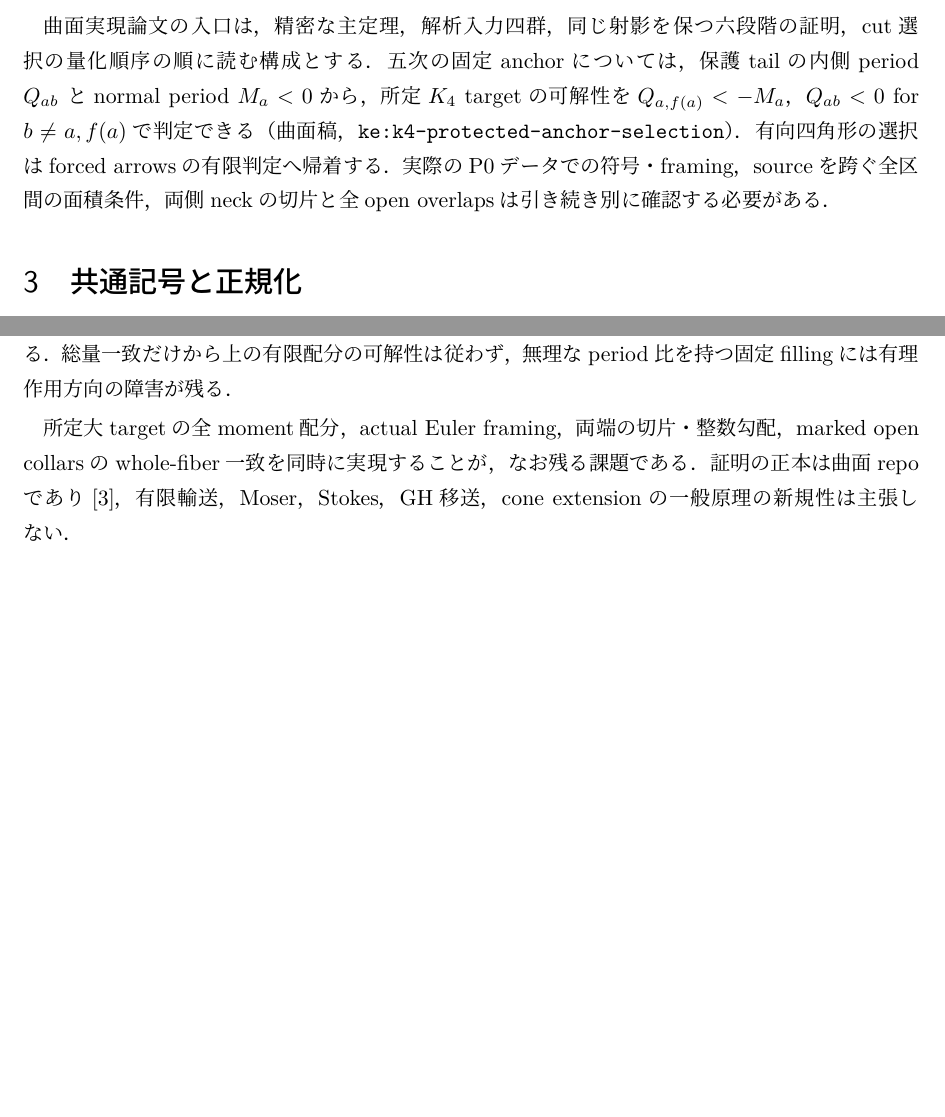
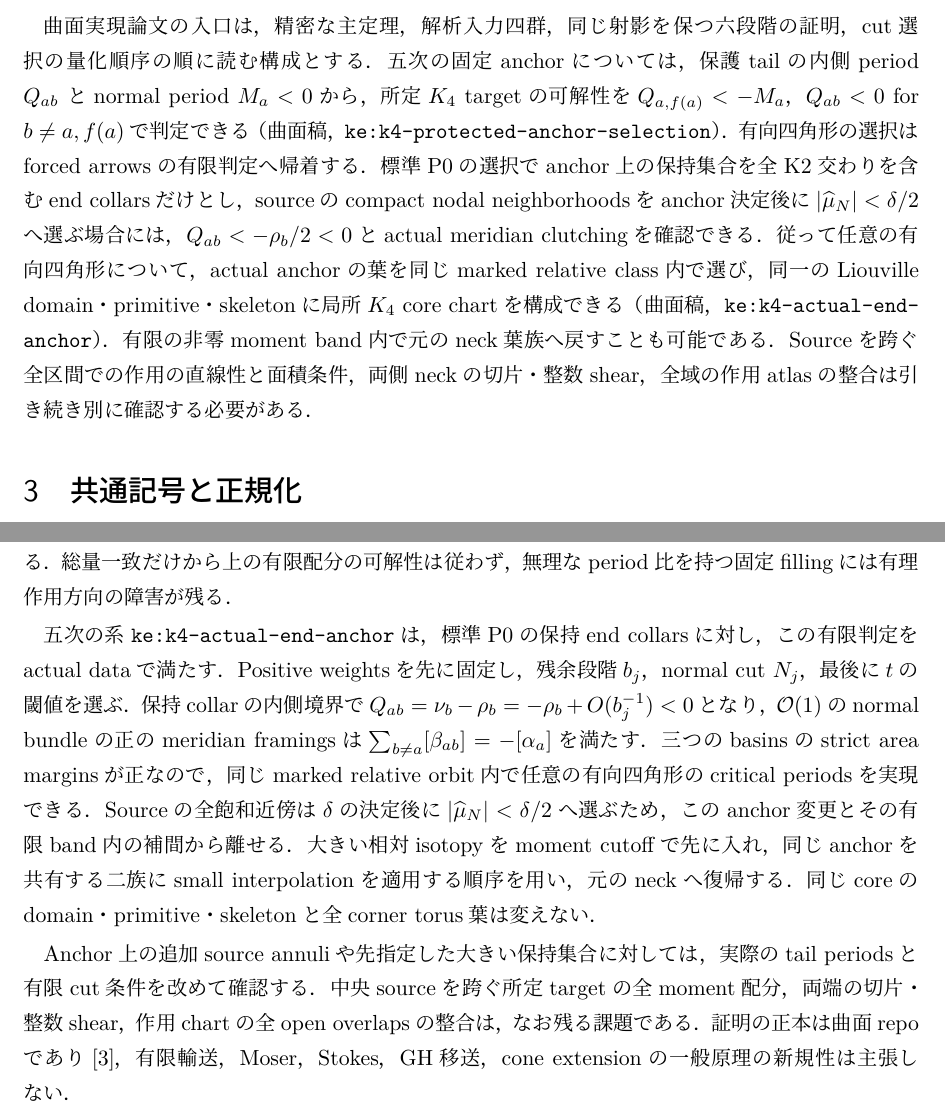
Before and after one commit to uedakazushi/multiscale-kaehler-einstein, a LaTeX document (papers/series-overview.tex): two parts of pages 3 and 9 of 15 before the commit and two parts of pages 3 and 9 of 16 after it, joined at a grey line, cut so that both start at the same text, the shorter picture padded with empty space. Compiled offline with LuaLaTeX.

Commit message:
Integrate actual quintic core realization into publication overview [skip ci]

```diff
--- a/papers/series-overview.tex
+++ b/papers/series-overview.tex
@@ -71,7 +71,7 @@
 \title{\bfseries Multiscale K\"ahler--Einstein Geometry I--V\\[2mm]
 \Large 固定補空間，退化族の局所解析，曲面実現の接続と定理状態}
 \author{植田一石\\[-1mm]\small Kazushi Ueda}
-\date{現行総説 v1.10（2026年11月22日）}
+\date{現行総説 v1.11（2026年11月22日）}
 
 \begin{document}
 \maketitle
@@ -143,8 +143,16 @@ cut選択の量化順序の順に読む構成とする．
 $Q_{a,f(a)}<-M_a$，$Q_{ab}<0$ for $b\ne a,f(a)$で判定できる
 （曲面稿，\texttt{ke:k4-protected-anchor-selection}）．
 有向四角形の選択はforced arrowsの有限判定へ帰着する．
-実際のP0データでの符号・framing，sourceを跨ぐ全区間の面積条件，
-両側neckの切片と全open overlapsは引き続き別に確認する必要がある．
+標準P0の選択でanchor上の保持集合を全K2交わりを含むend collarsだけとし，
+sourceのcompact nodal neighborhoodsをanchor決定後に
+$|\widehat\mu_N|<\delta/2$へ選ぶ場合には，
+$Q_{ab}< -\rho_b/2<0$とactual meridian clutchingを確認できる．
+従って任意の有向四角形について，actual anchorの葉を同じmarked relative class内で選び，
+同一のLiouville domain・primitive・skeletonに局所$K_4$ core chartを構成できる
+（曲面稿，\texttt{ke:k4-actual-end-anchor}）．
+有限の非零moment band内で元のneck葉族へ戻すことも可能である．
+Sourceを跨ぐ全区間での作用の直線性と面積条件，両側neckの切片・整数shear，
+全域の作用atlasの整合は引き続き別に確認する必要がある．
 
 \section{共通記号と正規化}
 
@@ -442,8 +450,24 @@ actual annulusのStokes単調性とunimodular face matricesからcore値の近
 総量一致だけから上の有限配分の可解性は従わず，無理なperiod比を持つ固定fillingには
 有理作用方向の障害が残る．
 
-所定大targetの全moment配分，actual Euler framing，両端の切片・整数勾配，
-marked open collarsのwhole-fiber一致を同時に実現することが，なお残る課題である．
+五次の系\texttt{ke:k4-actual-end-anchor}は，標準P0の保持end collarsに対し，
+この有限判定をactual dataで満たす．Positive weightsを先に固定し，
+残余段階$b_j$，normal cut $N_j$，最後に$t$の閾値を選ぶ．
+保持collarの内側境界で$Q_{ab}=\nu_b-\rho_b=-\rho_b+O(b_j^{-1})<0$となり，
+$\mathcal O(1)$のnormal bundleの正のmeridian framingsは
+$\sum_{b\ne a}[\beta_{ab}]=-[\alpha_a]$を満たす．
+三つのbasinsのstrict area marginsが正なので，同じmarked relative orbit内で
+任意の有向四角形のcritical periodsを実現できる．
+Sourceの全飽和近傍は$\delta$の決定後に$|\widehat\mu_N|<\delta/2$へ選ぶため，
+このanchor変更とその有限band内の補間から離せる．
+大きい相対isotopyをmoment cutoffで先に入れ，同じanchorを共有する二族に
+small interpolationを適用する順序を用い，元のneckへ復帰する．
+同じcoreのdomain・primitive・skeletonと全corner torus葉は変えない．
+
+Anchor上の追加source annuliや先指定した大きい保持集合に対しては，
+実際のtail periodsと有限cut条件を改めて確認する．
+中央sourceを跨ぐ所定targetの全moment配分，両端の切片・整数shear，
+作用chartの全open overlapsの整合は，なお残る課題である．
 証明の正本は曲面repoであり\cite{SurfaceKE}，有限輸送，Moser，Stokes，GH移送，
 cone extensionの一般原理の新規性は主張しない．
 \end{remark}
```
Also changed, not shown: 00_research_plan.md (+6 -6 lines), research/notes.md (+4 -4 lines), research/source-audit.md (+6 -4 lines), README.md, papers/series-overview.tex (7 more changed lines), 1 other file.
